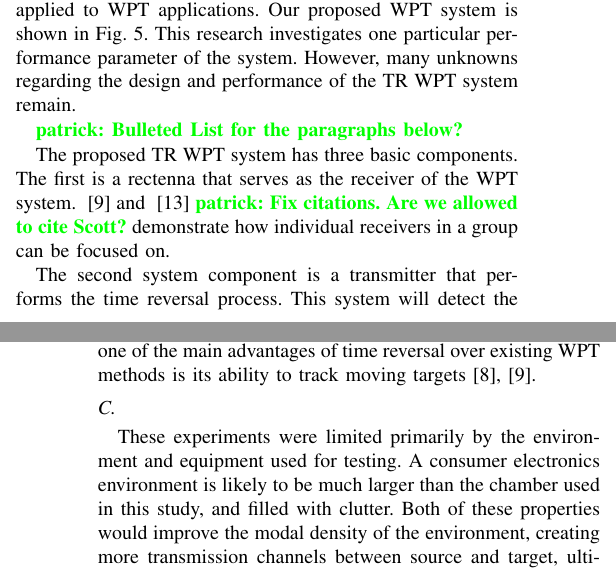
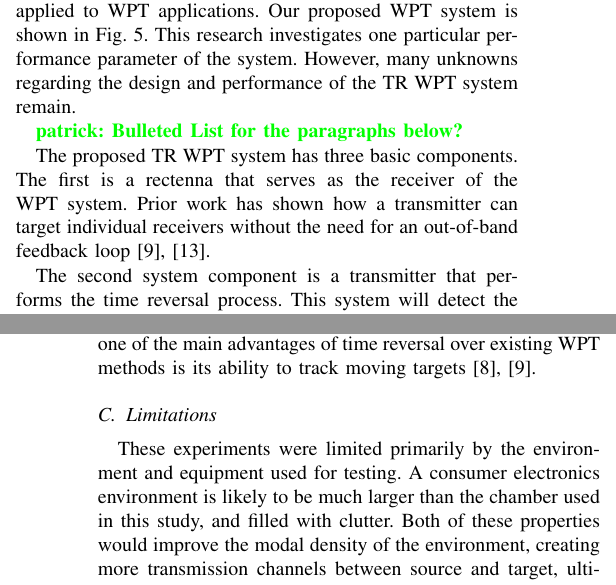
Before and after one commit to fcangialosi/wptc16, a LaTeX paper (paper.tex, which reads discussion.tex): two parts of the columns of pages 3 and 4 of 4, joined at a grey line, cut so that both start at the same text. Compiled offline with pdfLaTeX.

Commit message:
fixed refs

```diff
--- a/discussion.tex
+++ b/discussion.tex
@@ -3,7 +4,7 @@
 
 %%%%%%%%%%%%%%%%%%%%%%%%%%%%%%%%%%%%%%%%%%%%%%%%%%%%%%%%%%%%%%%%%%%%%%%%%%%%%%%%
 \subsection{Proposed TR WPT System}
-\label{sec:WPTSys}
+\label{sec:system}
 
 This research is part of an exploration of time reversal applied to WPT applications. Our proposed WPT system is shown in Fig.~\ref{fig:SysImage}. This research investigates one particular performance parameter of the system. However, many unknowns regarding the design and performance of the TR WPT system remain.
 
@@ -13,9 +11,10 @@ This research is part of an exploration of time reversal applied to WPT applicat
-\label{fig:SysImage}
-\end{figure}
 
 \ph{Bulleted List for the paragraphs below?}
 
-The proposed TR WPT system has three basic components. The first is a rectenna that serves as the receiver of the WPT system. ~\cite{nltr-wave-chaotic} and ~\cite{ROMAN} \ph{Fix citations. Are we allowed to cite Scott?} demonstrate how individual receivers in a group can be focused on.
+The proposed TR WPT system has three basic components. The first is a rectenna
+that serves as the receiver of the WPT system. Prior work has shown how a
+transmitter can target individual receivers without the need for an out-of-band
+feedback loop~\cite{nltr-wave-chaotic,roman}.
 
 The second system component is a transmitter that performs the time reversal process.  This system will detect the identify signals from the receiver(s), time reverse the signals, and broadcast them. \ph{Awkward wording}  How the processing speed of identification and time reversal affects system performance is the main focus of this research.
 
@@ -47,7 +50,9 @@ targets~\cite{fink,nltr-wave-chaotic}.
+\label{fig:SysImage}
+\end{figure}
 %%%%%%%%%%%%%%%%%%%%%%%%%%%%%%%%%%%%%%%%%%%%%%%%%%%%%%%%%%%%%%%%%%%%%%%%%%%%%%%%
 
 %%%%%%%%%%%%%%%%%%%%%%%%%%%%%%%%%%%%%%%%%%%%%%%%%%%%%%%%%%%%%%%%%%%%%%%%%%%%%%%%
-\subsection{}
+\subsection{Limitations}
 \label{sec:limitations}
 
 
```
Also changed, not shown: discussion.tex (10 more changed lines).
